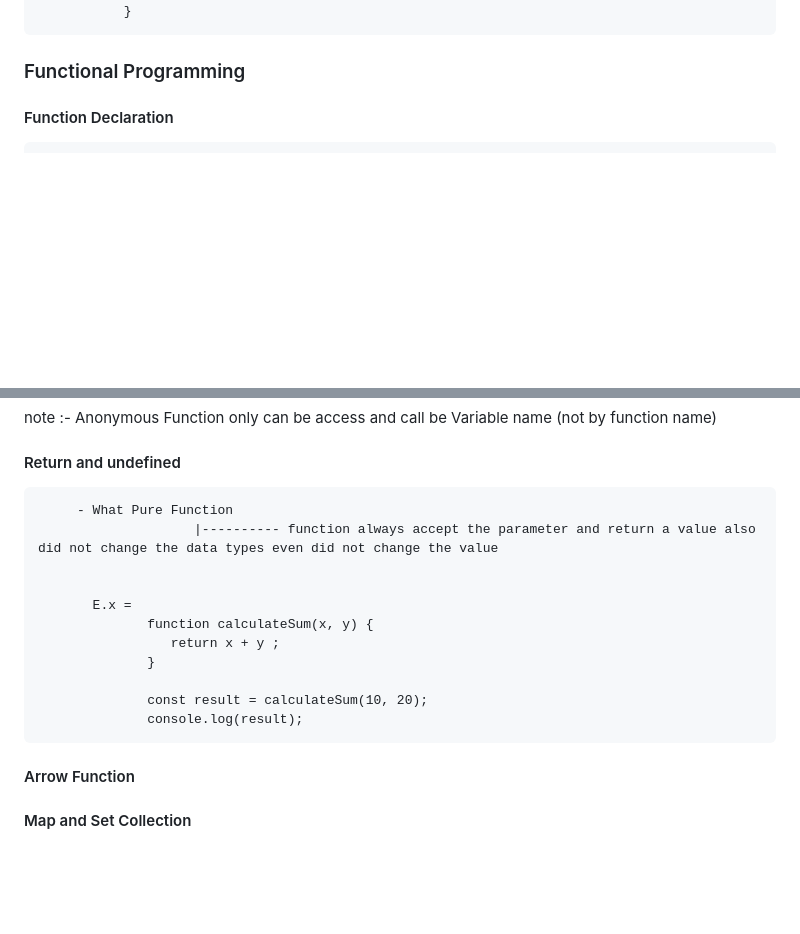
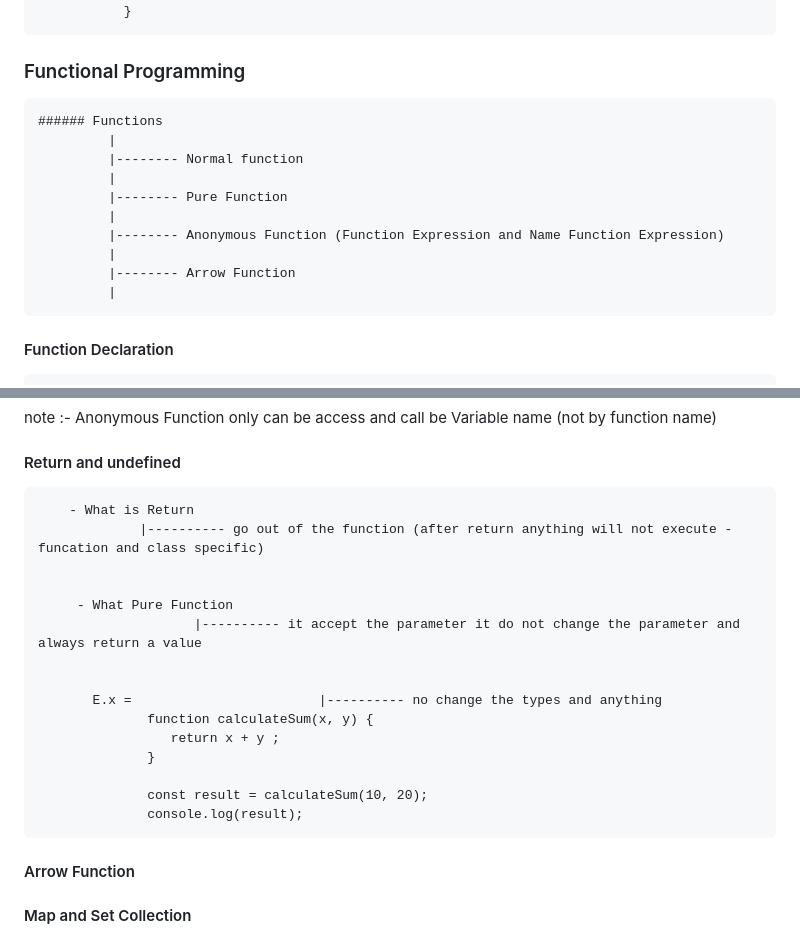
Before and after one commit to itzownway/1-frontend, a Markdown page: Javascript-GFG/README.md, 2 parts joined by grey strips. Rendered like a GitHub page; blank space fills up the shorter version.

```diff
--- a/Javascript-GFG/README.md
+++ b/Javascript-GFG/README.md
@@ -385,6 +385,18 @@ JavaScript Notes
 
 ### Functional Programming
 
+    ###### Functions
+             |
+             |-------- Normal function
+             |
+             |-------- Pure Function
+             |
+             |-------- Anonymous Function (Function Expression and Name Function Expression)
+             |
+             |-------- Arrow Function
+             |
+
+
 #### Function Declaration
 
         - What is function
@@ -446,11 +458,15 @@ JavaScript Notes
 
 #### Return and undefined
 
-         - What Pure Function
-                        |---------- function always accept the parameter and return a value also did not change the data types even did not change the value
+        - What is Return
+                 |---------- go out of the function (after return anything will not execute - funcation and class specific)
 
 
-           E.x =
+         - What Pure Function
+                        |---------- it accept the parameter it do not change the parameter and always return a value
+
+
+           E.x =                        |---------- no change the types and anything
                   function calculateSum(x, y) {
                      return x + y ;
                   }
@@ -459,6 +475,8 @@ JavaScript Notes
                   console.log(result);
 
 
+
+
 #### Arrow Function
 
 
```
